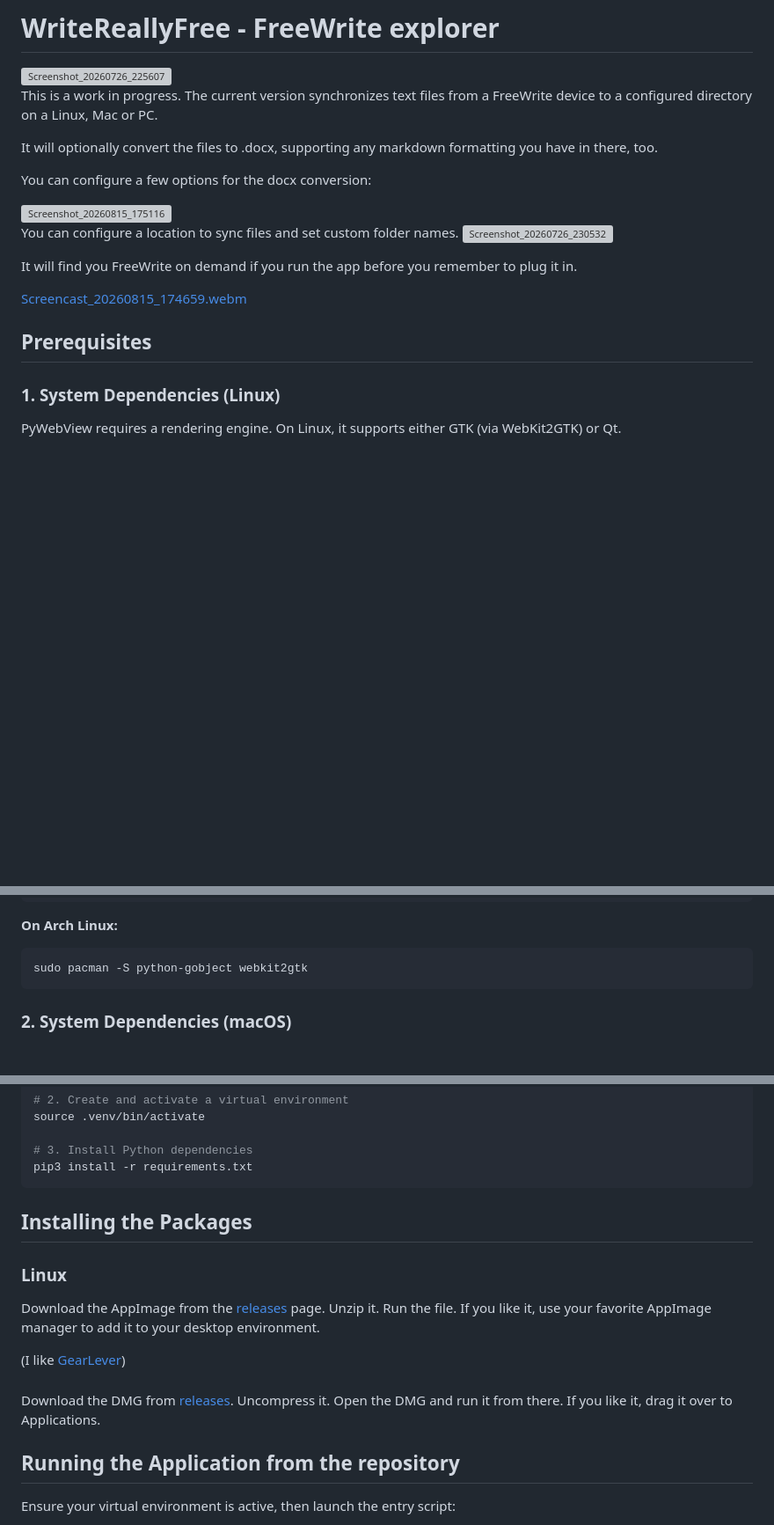
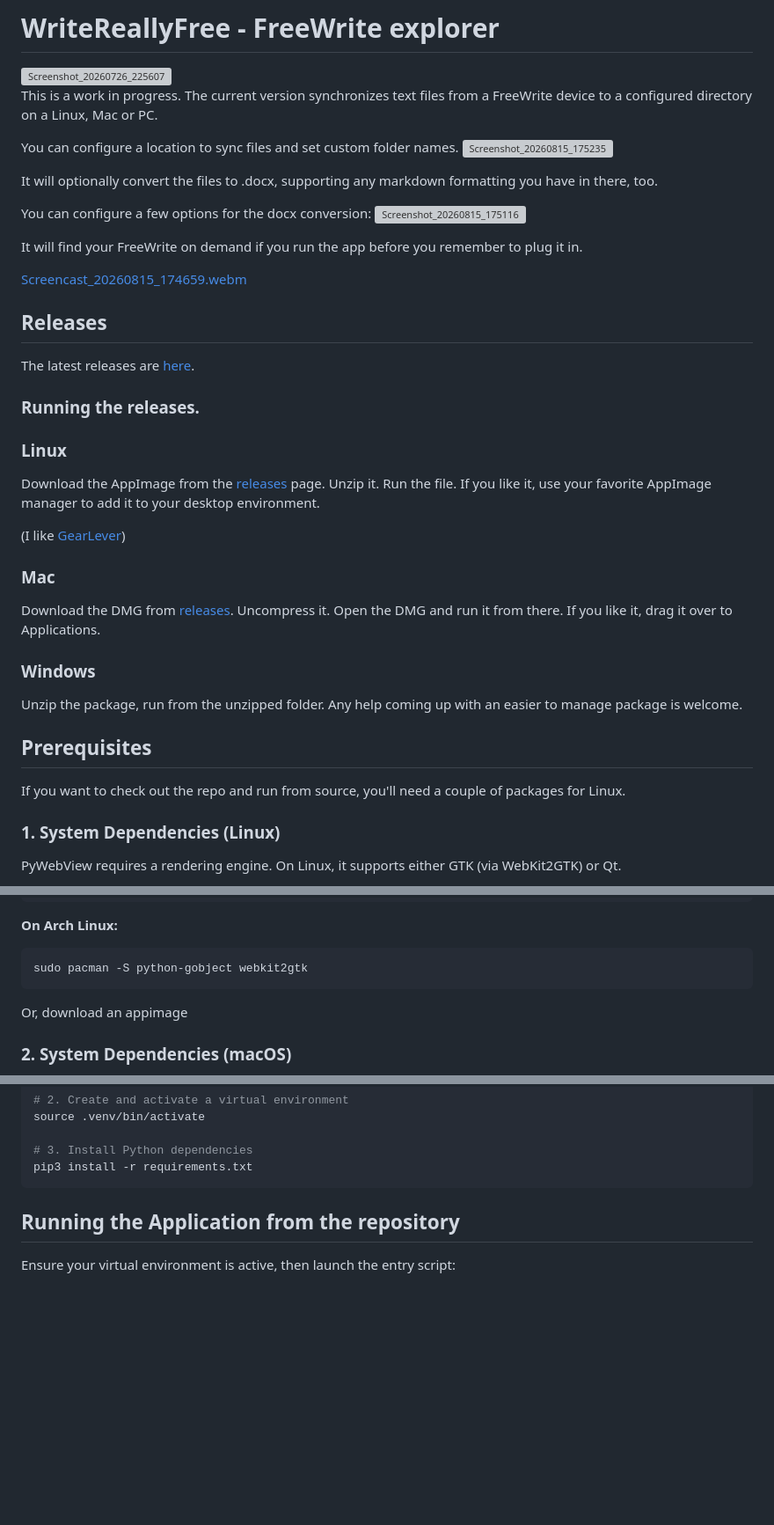
Before and after one commit to egoebelbecker/writereallyfree, a Markdown page: README.md, 3 parts joined by grey strips. Shown at 88% size. GitHub-like rendering; blank space fills up the shorter version; grey boxes are pictures that could not be loaded.

Commit message:
Update README with sync options and release instructions
Added configuration options for syncing and docx conversion, and included instructions for running releases on different platforms.

````diff
--- a/README.md
+++ b/README.md
@@ -4,20 +4,41 @@
 
 This is a work in progress. The current version synchronizes text files from a FreeWrite device to a configured directory on a Linux, Mac or PC.
 
+You can configure a location to sync files and set custom folder names.
+<img width="451" height="612" alt="Screenshot_20260815_175235" src="https://github.com/user-attachments/assets/3da005bf-a5b5-4d65-bcbc-17c737a04299" />
+
 It will optionally convert the files to .docx, supporting any markdown formatting you have in there, too.
 
 You can configure a few options for the docx conversion:
-
 <img width="447" height="360" alt="Screenshot_20260815_175116" src="https://github.com/user-attachments/assets/38924592-80c3-44ee-a0b4-c9f9df2c170e" />
 
-You can configure a location to sync files and set custom folder names.
-<img width="1007" height="726" alt="Screenshot_20260726_230532" src="https://github.com/user-attachments/assets/2850dc7f-73f2-42b5-9865-15c1e758b231" />
-
-It will find you FreeWrite on demand if you run the app before you remember to plug it in.
+It will find your FreeWrite on demand if you run the app before you remember to plug it in.
 
 [Screencast_20260815_174659.webm](https://github.com/user-attachments/assets/37bd7b66-1860-405a-b98d-ee1dff53492d)
 
+## Releases
+The latest releases are [here](https://github.com/egoebelbecker/writereallyfree/releases).
+
+### Running the releases.
+
+### Linux
+
+Download the AppImage from the [releases](https://github.com/egoebelbecker/writereallyfree/releases/) page. Unzip it. Run the file. If you like it, use your favorite AppImage manager to add it to your desktop environment.
+
+(I like [GearLever](https://github.com/mijorus/gearlever))
+
+### Mac
+
+Download the DMG from [releases](https://github.com/egoebelbecker/writereallyfree/releases/). Uncompress it. Open the DMG and run it from there. If you like it, drag it over to Applications.
+
+### Windows
+Unzip the package, run from the unzipped folder. Any help coming up with an easier to manage package is welcome.
+
+
+
 ## Prerequisites
+
+If you want to check out the repo and run from source, you'll need a couple of packages for Linux.
 
 ### 1. System Dependencies (Linux)
 
@@ -43,6 +64,8 @@ sudo dnf install python3-gobject webkit2gtk4.0
 ```bash
 sudo pacman -S python-gobject webkit2gtk
 ```
+
+Or, download an appimage
 
 ### 2. System Dependencies (macOS)
 
@@ -82,18 +105,6 @@ source .venv/bin/activate
 pip3 install -r requirements.txt
 ```
 
-## Installing the Packages
-
-### Linux
-
-Download the AppImage from the [releases](https://github.com/egoebelbecker/writereallyfree/releases/) page. Unzip it. Run the file. If you like it, use your favorite AppImage manager to add it to your desktop environment.
-
-(I like [GearLever](https://github.com/mijorus/gearlever))
-
-###
-
-Download the DMG from [releases](https://github.com/egoebelbecker/writereallyfree/releases/). Uncompress it. Open the DMG and run it from there. If you like it, drag it over to Applications.
-
 
 
 ## Running the Application from the repository
````
